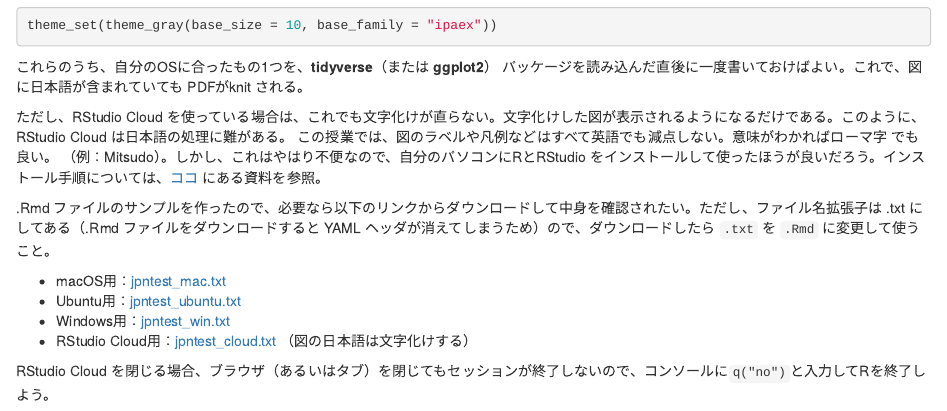
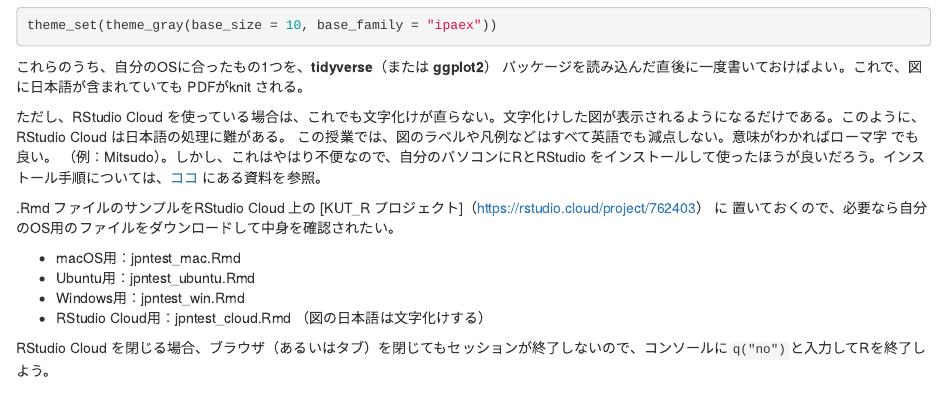
Before and after one commit to yukiyanai/econometrics2, an R Markdown document (introduction.Rmd): the page in a window 1100 px wide, from 7420 px down. Rendered offline with R 4.5, knitr and Pandoc, with nearby package versions; drawn as R Markdown's standard HTML page in place of the format the file asks for.

Commit message:
change the locations of Rmd files

```diff
--- a/introduction.Rmd
+++ b/introduction.Rmd
@@ -329,12 +329,13 @@ theme_set(theme_gray(base_size = 10, base_family = "ipaex"))
 ただし、RStudio Cloud を使っている場合は、これでも文字化けが直らない。文字化けした図が表示されるようになるだけである。このように、RStudio Cloud は日本語の処理に難がある。
 この授業では、図のラベルや凡例などはすべて英語でも減点しない。意味がわかればローマ字 でも良い。 （例：Mitsudo）。しかし、これはやはり不便なので、自分のパソコンにRとRStudio をインストールして使ったほうが良いだろう。インストール手順については、[ココ](http://yukiyanai.github.io/jp/resources/) にある資料を参照。
 
-.Rmd ファイルのサンプルを作ったので、必要なら以下のリンクからダウンロードして中身を確認されたい。ただし、ファイル名拡張子は .txt にしてある（.Rmd ファイルをダウンロードすると YAML ヘッダが消えてしまうため）ので、ダウンロードしたら `.txt` を `.Rmd` に変更して使うこと。
+.Rmd ファイルのサンプルをRStudio Cloud 上の [KUT_R プロジェクト]（https://rstudio.cloud/project/762403） に
+置いておくので、必要なら自分のOS用のファイルをダウンロードして中身を確認されたい。
 
-- macOS用：[jpntest_mac.txt](http://yukiyanai.github.io/jp/classes/econometrics2/docs/jpntest_mac.txt)
-- Ubuntu用：[jpntest_ubuntu.txt](http://yukiyanai.github.io/jp/classes/econometrics2/docs/jpntest_ubuntu.txt)
-- Windows用：[jpntest_win.txt](http://yukiyanai.github.io/jp/classes/econometrics2/docs/jpntest_win.txt)
-- RStudio Cloud用：[jpntest_cloud.txt](http://yukiyanai.github.io/jp/classes/econometrics2/docs/jpntest_cloud.txt) （図の日本語は文字化けする）
+- macOS用：jpntest_mac.Rmd
+- Ubuntu用：jpntest_ubuntu.Rmd
+- Windows用：jpntest_win.Rmd
+- RStudio Cloud用：jpntest_cloud.Rmd （図の日本語は文字化けする）
 
 
 RStudio Cloud を閉じる場合、ブラウザ（あるいはタブ）を閉じてもセッションが終了しないので、コンソールに`q("no")`と入力してRを終了しよう。
```
Also changed, not shown: docs/search_index.json, 1 other file.
